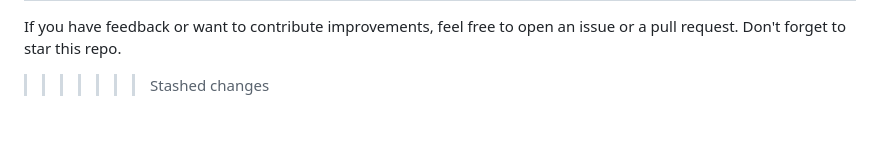
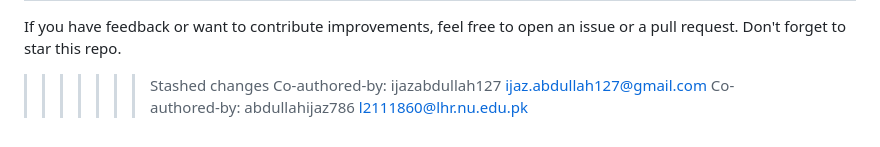
Before and after one commit to ijazabdullah127/Car-Quest, a Markdown page: README.md, the part around the change. Rendered like a GitHub page.

Commit message:
Update README.md
Co-authored-by: @ijazabdullah127  ijaz.abdullah127@gmail.com
Co-authored-by: @abdullahijaz786  l2111860@lhr.nu.edu.pk
Co-Authored-By: Abdullah <198483878+abdullahijaz786@users.noreply.github.com>
Co-Authored-By: ijazabdullah127 <108861009+ijazabdullah127@users.noreply.github.com>

```diff
--- a/README.md
+++ b/README.md
@@ -177,3 +177,5 @@ If you have feedback or want to contribute improvements, feel free to open an is
 =======
 If you have feedback or want to contribute improvements, feel free to open an issue or a pull request. Don't forget to star this repo.
 >>>>>>> Stashed changes
+Co-authored-by: ijazabdullah127 ijaz.abdullah127@gmail.com
+Co-authored-by: abdullahijaz786 l2111860@lhr.nu.edu.pk
```
